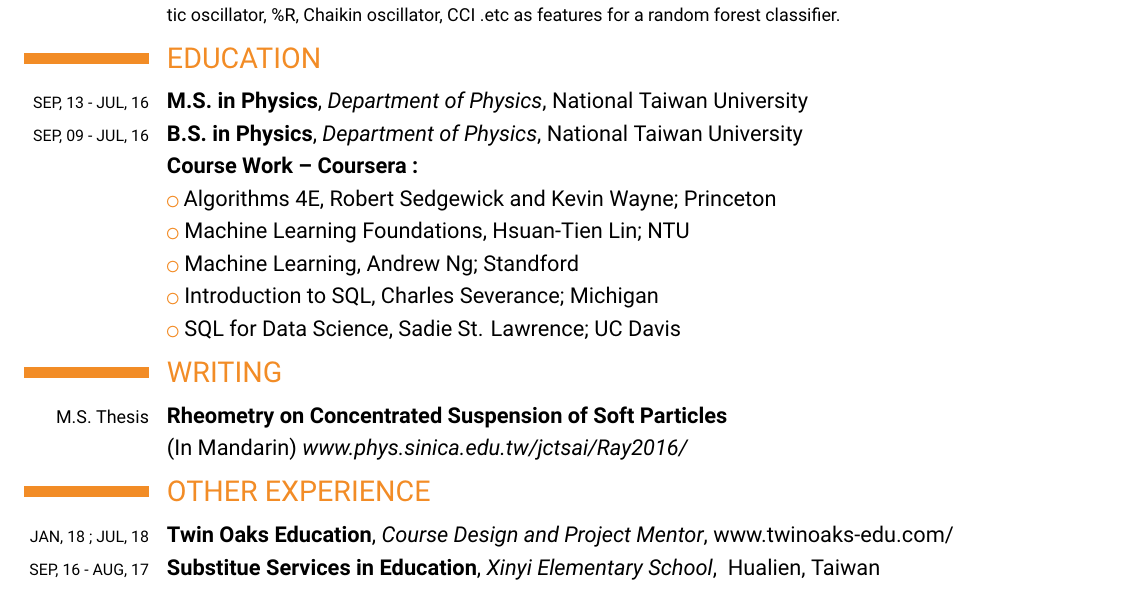
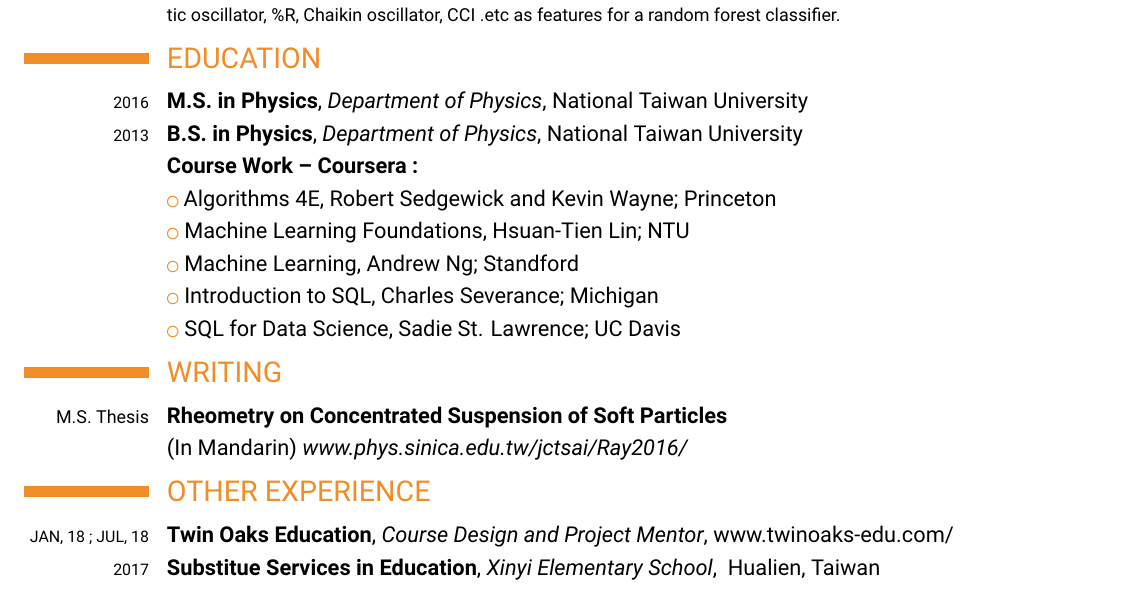
Before and after one commit to MingRuey/mingruey.github.io, a LaTeX CV (Resume-EN/resume.tex): part of the page, cut so that both start at the same text. Compiled offline with XeLaTeX.

Commit message:
change education date format

```diff
--- a/Resume-EN/resume.tex
+++ b/Resume-EN/resume.tex
@@ -99,8 +99,8 @@
 \section{EDUCATION}
 % \cventry{year--year}{Job title}{Employer}{City}{}{Description}
 % arguments 3 to 6 are optional
-\cventry{\scriptsize{SEP, 13 - JUL, 16}}{M.S. in Physics}{Department of Physics}{National Taiwan University}{}{}
-\cventry{\scriptsize{SEP, 09 - JUL, 16}}{B.S. in Physics}{Department of Physics}{National Taiwan University}{}{}
+\cventry{\scriptsize{2016}}{M.S. in Physics}{Department of Physics}{National Taiwan University}{}{}
+\cventry{\scriptsize{2013}}{B.S. in Physics}{Department of Physics}{National Taiwan University}{}{}
 \cventry{}{Course Work -- Coursera :}{}{}{}{}
 \cvlistitem{Algorithms 4E, Robert Sedgewick and Kevin Wayne; Princeton}
 \cvlistitem{Machine Learning Foundations, Hsuan-Tien Lin; NTU}
@@ -116,7 +116,7 @@
 
 \section{OTHER EXPERIENCE}
 \cventry{\scriptsize{JAN, 18 ; JUL, 18}}{Twin Oaks Education}{Course Design and Project Mentor}{\href{http://www.twinoaks-edu.com/}{www.twinoaks-edu.com/}}{}{}
-\cventry{\scriptsize{SEP, 16 - AUG, 17}}{Substitue Services in Education}{Xinyi Elementary School}{
+\cventry{\scriptsize{2017}}{Substitue Services in Education}{Xinyi Elementary School}{
 Hualien, Taiwan}{}{}
 
 
```
Also changed, not shown: Resume-TC/resume.tex (+3 -3 lines), Resume-EN/resume.pdf, Resume-TC/resume.pdf.
